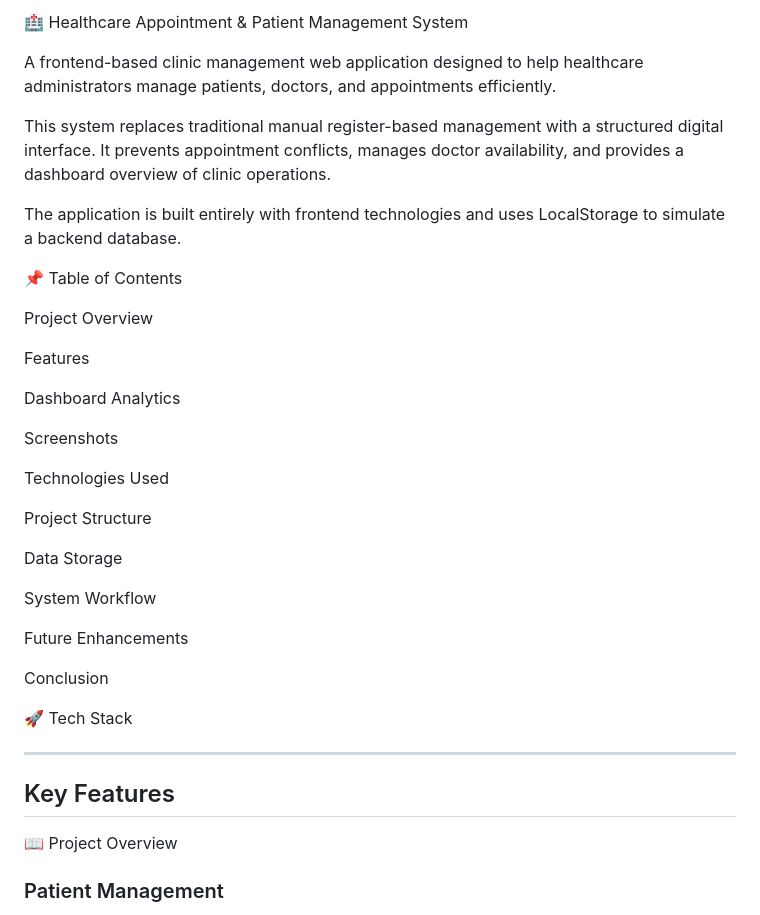
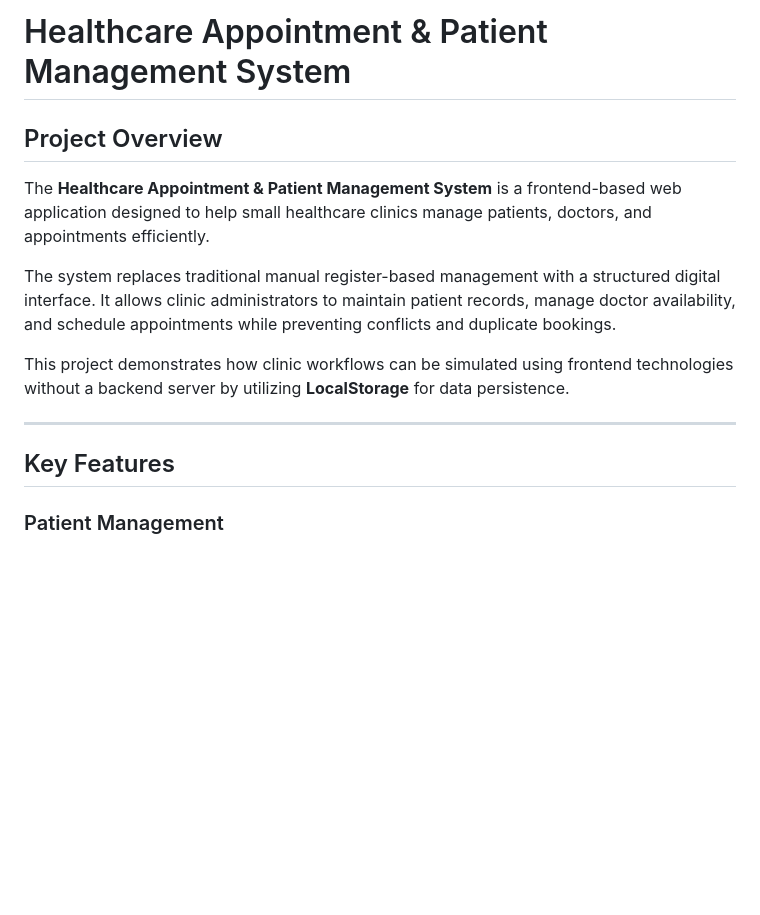
Before and after one commit to kavyasripalli/Mini_Project_1, a Markdown page: Batch1_.Net Angular_KavyaSriPalli_Healthcare_Appointment_and_Patient_Management_System/README.md, the part around the change. Drawn GitHub-style; blank space fills up the shorter version.

```diff
--- a/Batch1_.Net Angular_KavyaSriPalli_Healthcare_Appointment_and_Patient_Management_System/README.md
+++ b/Batch1_.Net Angular_KavyaSriPalli_Healthcare_Appointment_and_Patient_Management_System/README.md
@@ -1,40 +1,16 @@
-🏥 Healthcare Appointment & Patient Management System
+# Healthcare Appointment & Patient Management System
 
-A frontend-based clinic management web application designed to help healthcare administrators manage patients, doctors, and appointments efficiently.
+## Project Overview
 
-This system replaces traditional manual register-based management with a structured digital interface. It prevents appointment conflicts, manages doctor availability, and provides a dashboard overview of clinic operations.
+The **Healthcare Appointment & Patient Management System** is a frontend-based web application designed to help small healthcare clinics manage patients, doctors, and appointments efficiently.
 
-The application is built entirely with frontend technologies and uses LocalStorage to simulate a backend database.
+The system replaces traditional manual register-based management with a structured digital interface. It allows clinic administrators to maintain patient records, manage doctor availability, and schedule appointments while preventing conflicts and duplicate bookings.
 
-📌 Table of Contents
-
-Project Overview
-
-Features
-
-Dashboard Analytics
-
-Screenshots
-
-Technologies Used
-
-Project Structure
-
-Data Storage
-
-System Workflow
-
-Future Enhancements
-
-Conclusion
-
-🚀 Tech Stack
+This project demonstrates how clinic workflows can be simulated using frontend technologies without a backend server by utilizing **LocalStorage** for data persistence.
 
 ---
 
 ## Key Features
-
-📖 Project Overview
 
 ### Patient Management
 
```
